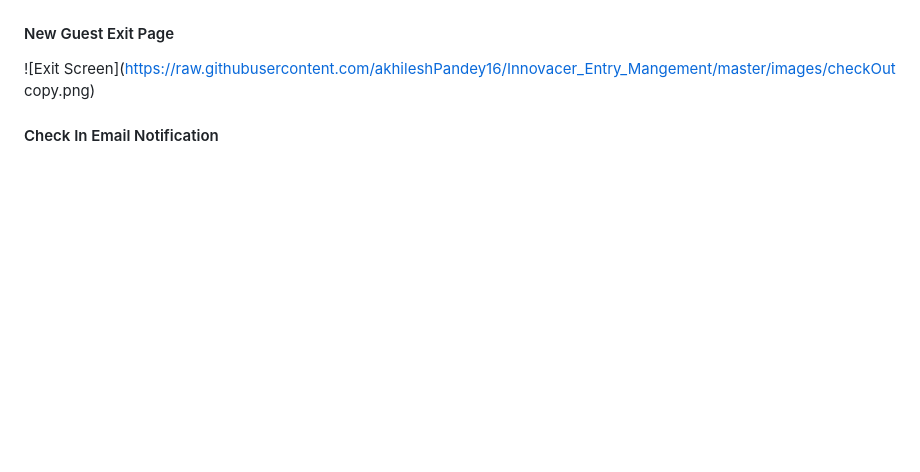
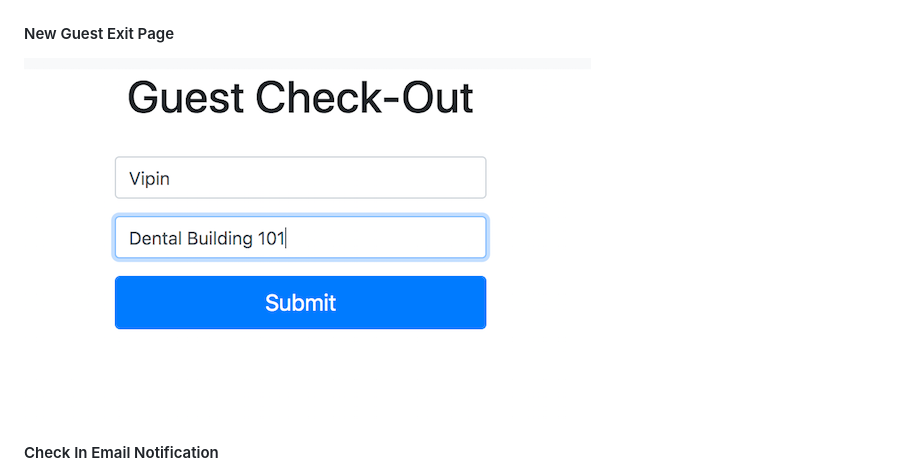
Before and after one commit to akhileshPandey16/Innovacer_Entry_Mangement, a Markdown page: README.md, the part around the change. Drawn GitHub-style; blank space fills up the shorter version.

```diff
--- a/README.md
+++ b/README.md
@@ -37,7 +37,7 @@ There is a fixed table of Hosts/Employees and they are each mapped with a 3 lett
 
 #### New Guest Exit Page
 
-![Exit Screen](https://raw.githubusercontent.com/akhileshPandey16/Innovacer_Entry_Mangement/master/images/checkOut copy.png)
+![Exit Screen](https://raw.githubusercontent.com/akhileshPandey16/Innovacer_Entry_Mangement/master/images/checkOutcopy.png)
 
 #### Check In Email Notification
 
```
Also changed, not shown: images/checkOutcopy.png (renamed from images/checkOut copy.png).
